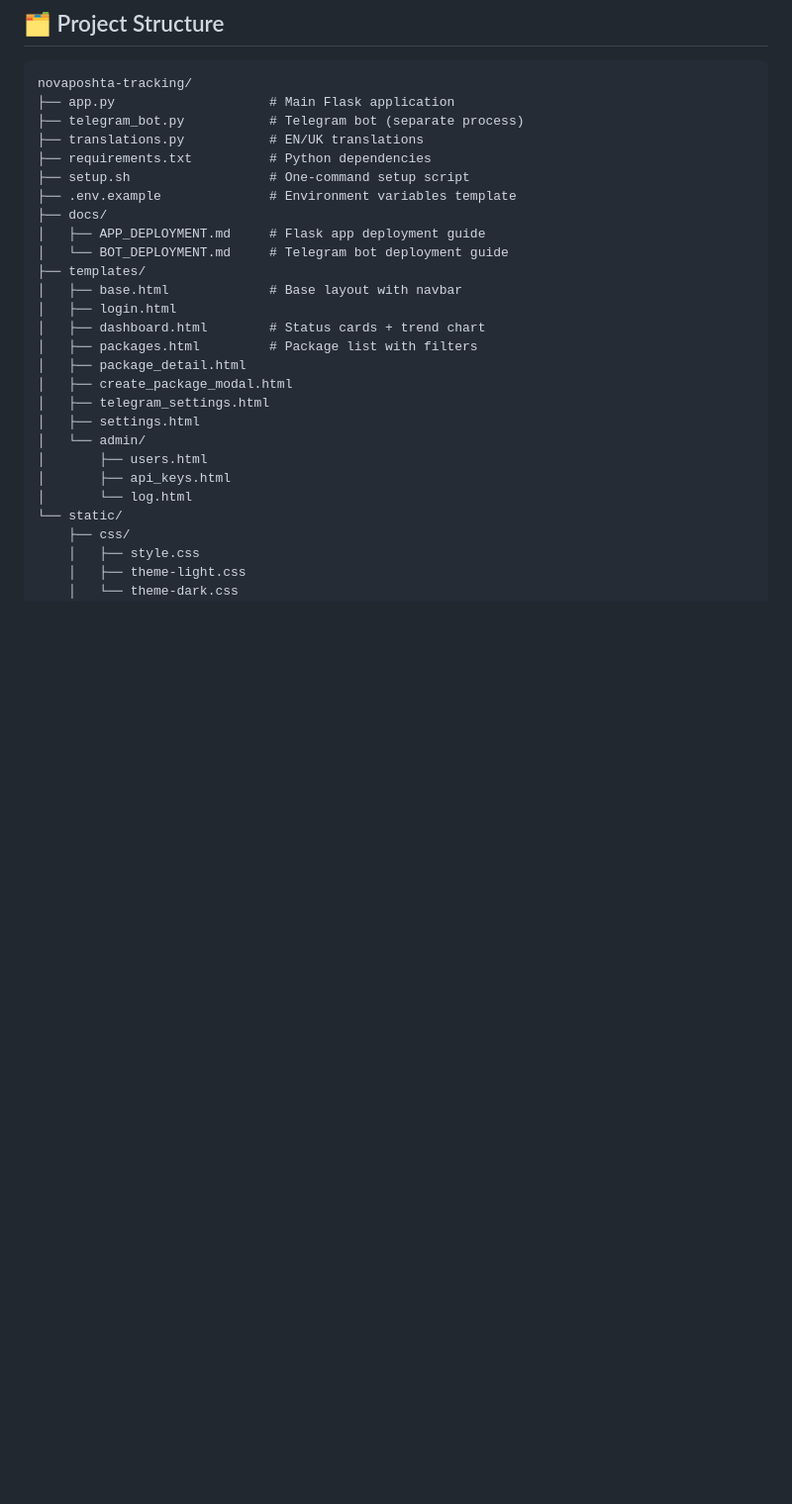
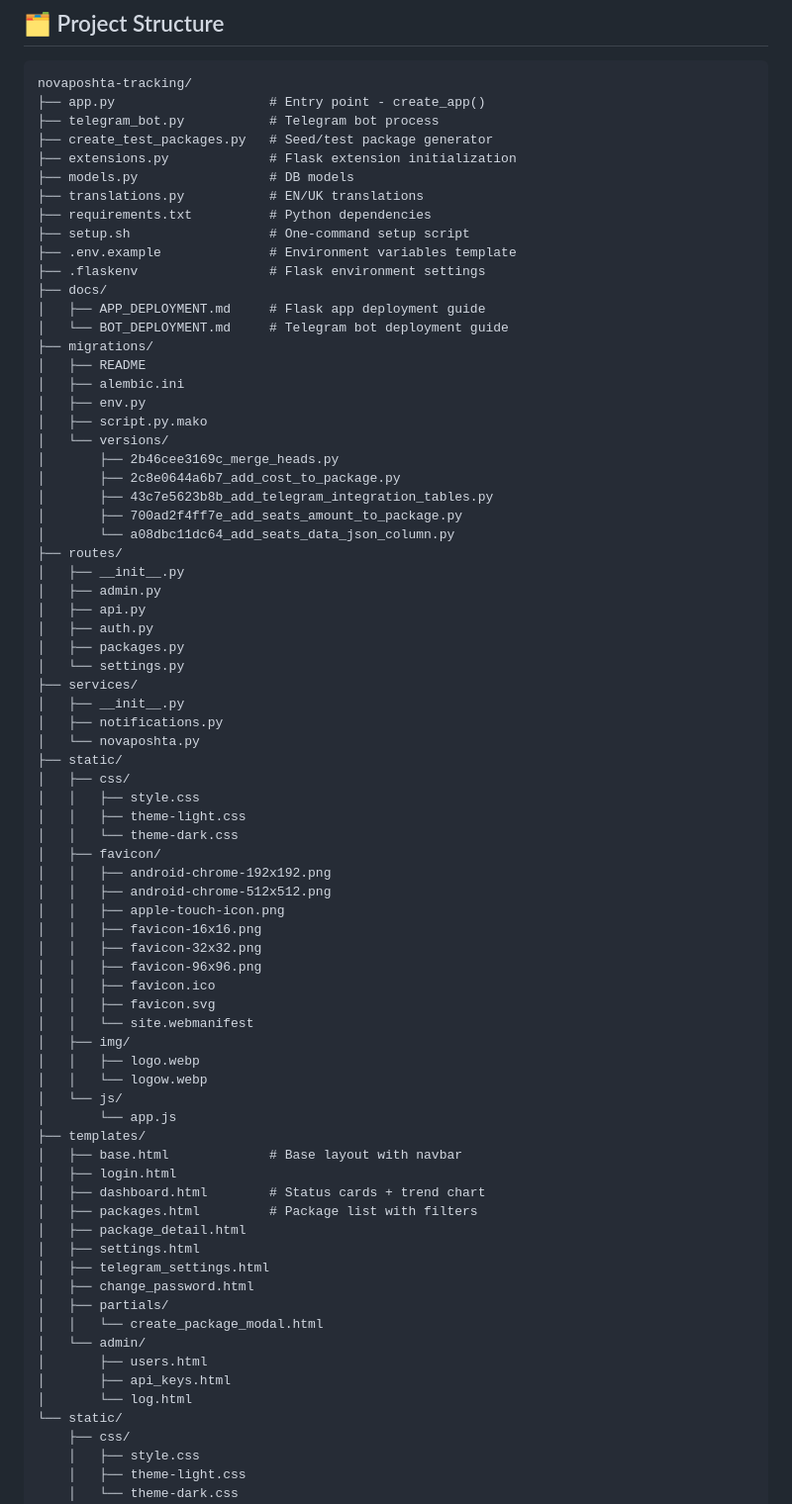
Before and after one commit to PhazZzyo/novaposhta-tracking, a Markdown page: README.md, the part around the change. Shown at 99% size. GitHub-like rendering; blank space fills up the shorter version.

Commit message:
Update README project structure to match v1.4 repository layout

````diff
--- a/README.md
+++ b/README.md
@@ -195,24 +195,72 @@ sudo systemctl status novaposhta novaposhta-bot
 
 ```
 novaposhta-tracking/
-├── app.py                    # Main Flask application
-├── telegram_bot.py           # Telegram bot (separate process)
+├── app.py                    # Entry point - create_app()
+├── telegram_bot.py           # Telegram bot process
+├── create_test_packages.py   # Seed/test package generator
+├── extensions.py             # Flask extension initialization
+├── models.py                 # DB models
 ├── translations.py           # EN/UK translations
 ├── requirements.txt          # Python dependencies
 ├── setup.sh                  # One-command setup script
 ├── .env.example              # Environment variables template
+├── .flaskenv                 # Flask environment settings
 ├── docs/
 │   ├── APP_DEPLOYMENT.md     # Flask app deployment guide
 │   └── BOT_DEPLOYMENT.md     # Telegram bot deployment guide
+├── migrations/
+│   ├── README
+│   ├── alembic.ini
+│   ├── env.py
+│   ├── script.py.mako
+│   └── versions/
+│       ├── 2b46cee3169c_merge_heads.py
+│       ├── 2c8e0644a6b7_add_cost_to_package.py
+│       ├── 43c7e5623b8b_add_telegram_integration_tables.py
+│       ├── 700ad2f4ff7e_add_seats_amount_to_package.py
+│       └── a08dbc11dc64_add_seats_data_json_column.py
+├── routes/
+│   ├── __init__.py
+│   ├── admin.py
+│   ├── api.py
+│   ├── auth.py
+│   ├── packages.py
+│   └── settings.py
+├── services/
+│   ├── __init__.py
+│   ├── notifications.py
+│   └── novaposhta.py
+├── static/
+│   ├── css/
+│   │   ├── style.css
+│   │   ├── theme-light.css
+│   │   └── theme-dark.css
+│   ├── favicon/
+│   │   ├── android-chrome-192x192.png
+│   │   ├── android-chrome-512x512.png
+│   │   ├── apple-touch-icon.png
+│   │   ├── favicon-16x16.png
+│   │   ├── favicon-32x32.png
+│   │   ├── favicon-96x96.png
+│   │   ├── favicon.ico
+│   │   ├── favicon.svg
+│   │   └── site.webmanifest
+│   ├── img/
+│   │   ├── logo.webp
+│   │   └── logow.webp
+│   └── js/
+│       └── app.js
 ├── templates/
 │   ├── base.html             # Base layout with navbar
 │   ├── login.html
 │   ├── dashboard.html        # Status cards + trend chart
 │   ├── packages.html         # Package list with filters
 │   ├── package_detail.html
-│   ├── create_package_modal.html
+│   ├── settings.html
 │   ├── telegram_settings.html
-│   ├── settings.html
+│   ├── change_password.html
+│   ├── partials/
+│   │   └── create_package_modal.html
 │   └── admin/
 │       ├── users.html
 │       ├── api_keys.html
````
